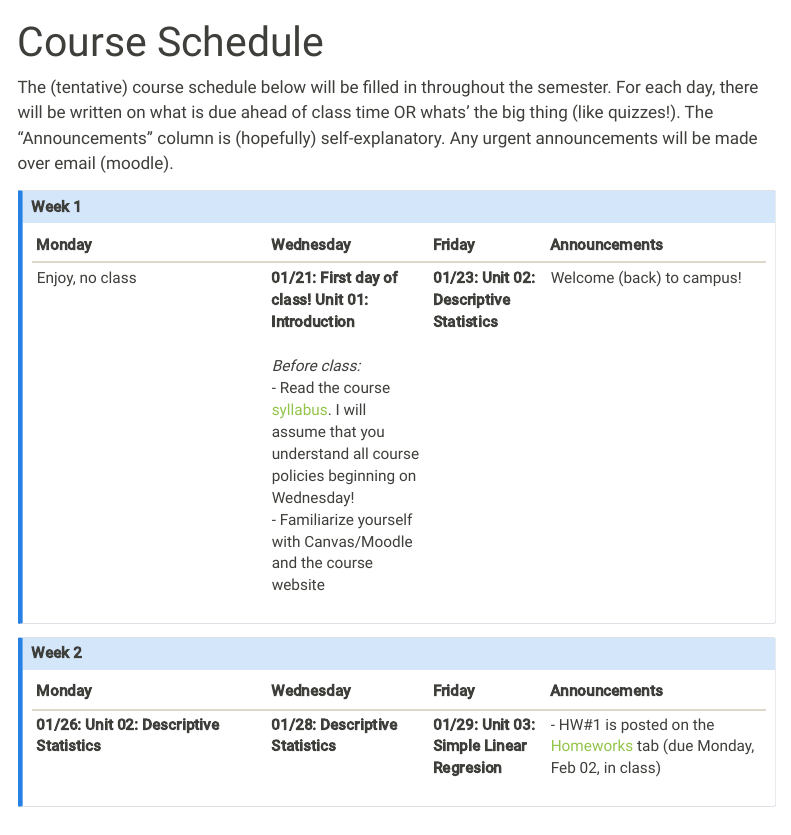
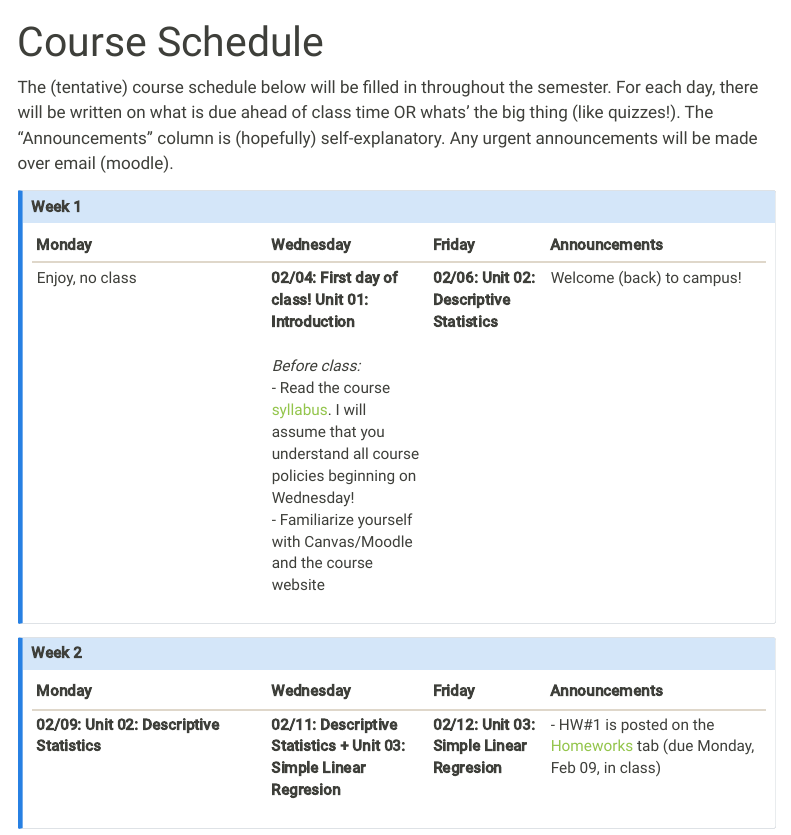
Before and after one commit to mutasim221B/Mutasim-Personal-Course, a Quarto document (schedule.qmd): the page in a window 1100 px wide, from its top. Rendered offline with R 4.5, knitr and Pandoc in place of Quarto, with nearby package versions; menus at the side of the page are left out.

Commit message:
Update content

```diff
--- a/schedule.qmd
+++ b/schedule.qmd
@@ -8,11 +8,11 @@
 ::: {.callout-note collapse="true" title="Week 1"}
 | Monday         | Wednesday | Friday | Announcements |
 |:---------------|:----------|:-------|:--------------|
-| Enjoy, no class | **01/21: First day of class! Unit 01: Introduction** <br><br> _Before class:_ <br> - Read the course [syllabus](syllabus.qmd). I will assume that you understand all course policies beginning on Wednesday! <br> - Familiarize yourself with Canvas/Moodle and the course website | **01/23: Unit 02: Descriptive Statistics**  | Welcome (back) to campus! |
+| Enjoy, no class | **02/04: First day of class! Unit 01: Introduction** <br><br> _Before class:_ <br> - Read the course [syllabus](syllabus.qmd). I will assume that you understand all course policies beginning on Wednesday! <br> - Familiarize yourself with Canvas/Moodle and the course website | **02/06: Unit 02: Descriptive Statistics**  | Welcome (back) to campus! |
 :::
 
 ::: {.callout-note collapse="true" title="Week 2"}
 | Monday         | Wednesday | Friday | Announcements |
 |:---------------|:----------|:-------|:--------------|
-| **01/26: Unit 02: Descriptive Statistics** | **01/28: Descriptive Statistics** | **01/29: Unit 03: Simple Linear Regresion**| - HW#1 is posted on the [Homeworks](assignments.qmd) tab (due Monday, Feb 02, in class) |
+| **02/09: Unit 02: Descriptive Statistics** | **02/11: Descriptive Statistics + Unit 03: Simple Linear Regresion** | **02/12: Unit 03: Simple Linear Regresion**| - HW#1 is posted on the [Homeworks](assignments.qmd) tab (due Monday, Feb 09, in class) |
 :::
```
Also changed, not shown: docs/search.json, 2 other files.
